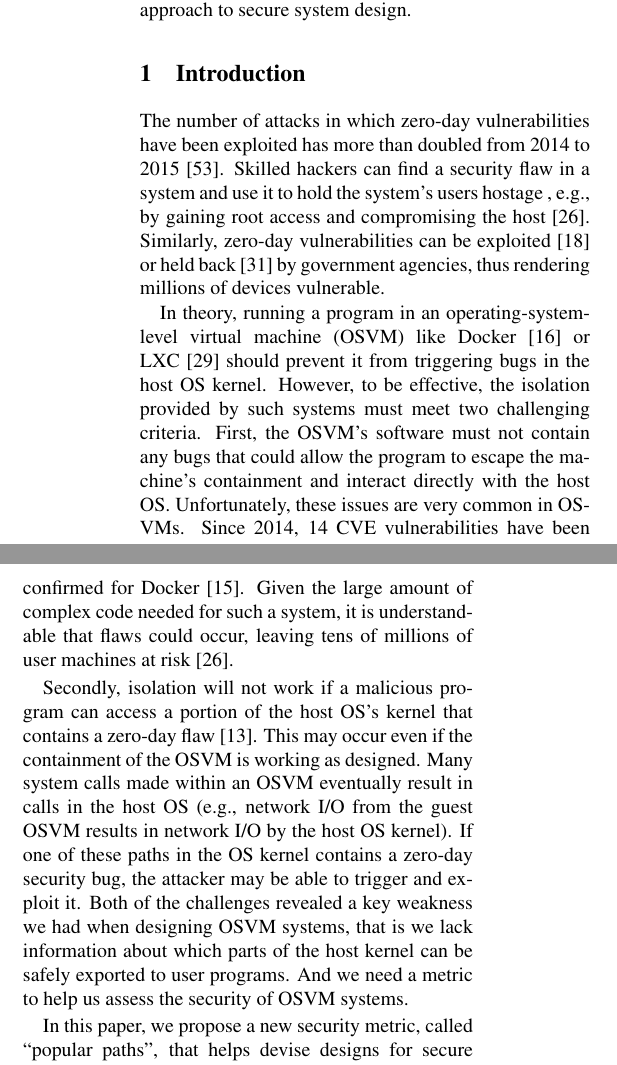
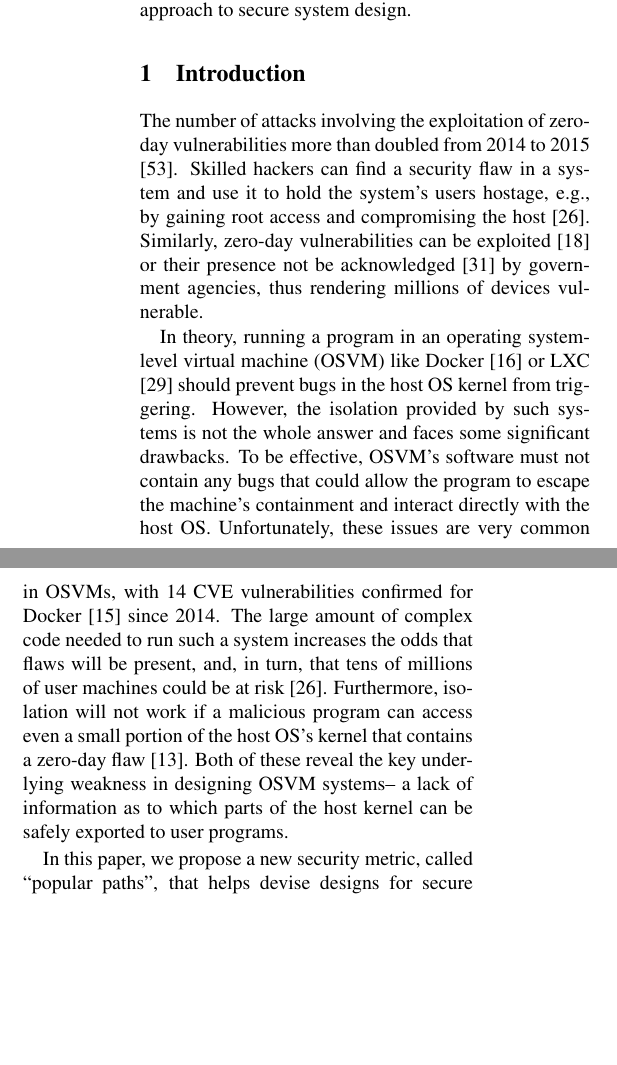
Before and after one commit to detectivelyw/lind_paper_atc17, a LaTeX document (paper.tex, which reads introduction.tex): two parts of the columns of page 1 of 13, joined at a grey line, cut so that both start at the same text, the shorter picture padded with empty space. Compiled offline with pdfLaTeX; a LaTeX package or settings file that is missing is left out.

Commit message:
update paragraph 1 and 2 in the introduction.

```diff
--- a/introduction.tex
+++ b/introduction.tex
@@ -1,75 +1,25 @@
 \section{Introduction}
 \label{sec.introduction}
 
-%\cappos{Paragraph: Bad guys (hackers, NSA, etc.) are using zero day bugs in
-%the kernel to do bad things...}
-%For many years system designers and developers have had to deal with a common security issue --
-%how to defend against threats hidden within the system's own code. Despite
-% decades of effort, researchers still frequently uncover new flaws in operating
-% system kernels. Such flaws are dangerous because, if triggered by an untrusted
-% program, these bugs can lead to such security threats as privilege escalation
-% [CVE-2016-0728], [CVE-2015-8660], denial of service [CVE-2015-8539], [CVE-2015-5364],
-%  and memory corruption [CVE-2014-9529].
-%
-The number of attacks in which zero-day vulnerabilities have been exploited has more than
-doubled from 2014 to 2015~\cite{zero-day}. Skilled hackers can find a security
-flaw in a system and use it to hold the system's users hostage , e.g., by
-gaining root access and compromising the host~\cite{linux-0day}. Similarly, zero-day
-vulnerabilities can be exploited~\cite{fbi-0day} or held back~\cite{nsa-0day} by government
-agencies, thus rendering millions of devices vulnerable.
-%for national security reasons
-%\cappos{Must be OS kernel zero days.  Firefox
-%doesn't matter and privacy isn't the biggest concern.  It's someone breaking
-%into systems due to a flaw like this.}
-%It is difficult to defend against these new and
-%unknown vulnerabilities, leading to an arms race between hackers and software
-%developers.
-%
+The number of attacks involving the exploitation of zero-day vulnerabilities more than doubled
+from 2014 to 2015 \cite{zero-day}. Skilled hackers can find a security flaw in a system and use it to hold the system's users hostage, e.g.,
+by gaining root access and compromising the host \cite{linux-0day}. Similarly, zero-day
+vulnerabilities can be exploited \cite{fbi-0day} or their presence not be acknowledged \cite{nsa-0day}
+by government agencies, thus rendering millions of devices vulnerable.
 
-In theory, running a program in an operating-system-level virtual machine (OSVM) like Docker~\cite{Docker} or LXC~\cite{LXC} should
-prevent it from triggering bugs in the host OS kernel.  However, to be
-effective, the isolation provided by such systems must meet two challenging criteria. First, the OSVM's
-software must not contain any bugs that could allow the program to escape the
-machine's containment and interact directly with the host OS.
-Unfortunately, these issues are very common in OSVMs.
-%Virtualbox reports more than 40 such vulnerabilities~\cite{Virtualbox-Vulnerabilities}
-%and more than 100 bugs have been found in VMware Workstation~\cite{VMWare-Vulnerabilities}.
-Since 2014, 14 CVE vulnerabilities have been confirmed for Docker~\cite{Docker-Vulnerabilities}.
-Given the large amount of complex code needed for such a system, it is understandable that flaws could occur,
-leaving tens of millions of user machines at risk~\cite{linux-0day}.
+In theory, running a program in an operating system-level virtual machine (OSVM) like Docker \cite{Docker} or LXC \cite{LXC} should
+prevent bugs in the host OS kernel from triggering.
+However, the isolation provided by such systems is not the whole answer and faces some significant drawbacks.
+To be effective, OSVM's software must not contain any bugs that could allow the program to escape the machine's containment
+and interact directly with the host OS.
+Unfortunately, these issues are very common in OSVMs, with 14 CVE vulnerabilities confirmed for Docker \cite{Docker-Vulnerabilities} since 2014.
+The large amount of complex code needed to run such a system increases the odds that flaws will be present, and, in turn,
+that tens of millions of user machines could be at risk \cite{linux-0day}.
+Furthermore, isolation will not work if a malicious program can access even a small portion of the host OS's kernel
+that contains a zero-day flaw \cite{CVE-2016-5195}.
+Both of these reveal the key underlying weakness in designing OSVM systems-- a lack of information
+as to which parts of the host kernel can be safely exported to user programs.
 
-Secondly, isolation will not work if a malicious
-program can access a portion of the host OS's kernel that contains a
-zero-day flaw \cite{CVE-2016-5195}. This may occur even if the containment of the OSVM is
-working as designed.
-Many system calls made within an OSVM eventually
-result in calls in the host OS (e.g., network I/O from the guest
-OSVM results in network I/O by the host OS kernel). If one of these paths in
-the OS kernel contains a zero-day security bug, the attacker
-may be able to trigger and exploit it.
-Both of the challenges revealed a key weakness we had when designing OSVM systems,
-that is we lack information about which parts of the host kernel can be safely exported to user programs.
-And we need a metric to help us assess the security of OSVM systems.
-
-%aspect of this isolation is preventing the program from triggering bugs
-%in the host OS kernel or in the OSVM itself.  However,
-
-%The search for an ideal way to protect kernel code has been hampered by limited
-%knowledge of the security impact of its interaction with user programs.
-%A number of strategies have been attempted. One prevailing belief was that virtual
-%machines could provide enough isolation to execute programs safely.
-%However, when Virtualbox reports 40 vulnerabilities \cite{Virtualbox-Vulnerabilities},
-% and more than 100 bugs have been found in VMware Workstation,
-%it suggests that isolation alone may not be enough. Other researchers have looked
-% to the development of metrics capable of pinpointing bugs, and,
-%securing just those vulnerable areas\cite{PittSFIeld, ozment2006milk}. As these
-%examples indicate, the design of secure systems has been somewhat, hit-or-miss.�
-% Observations may lead to
-% the reduction of specific threats, but not to a reproducible, broadly applicable,
-%quantitative design solution.
-
-%With this paper, we move one step closer to designing secure OSVM systems that are
-%resilient to zero-day flaws.
 In this paper, we propose a new security metric, called ``popular paths'', that helps devise designs for secure OSVM systems that are
 resilient to zero-day flaws.
 We discovered that security bugs in the Linux kernel have strong correlation with popular paths.
```
